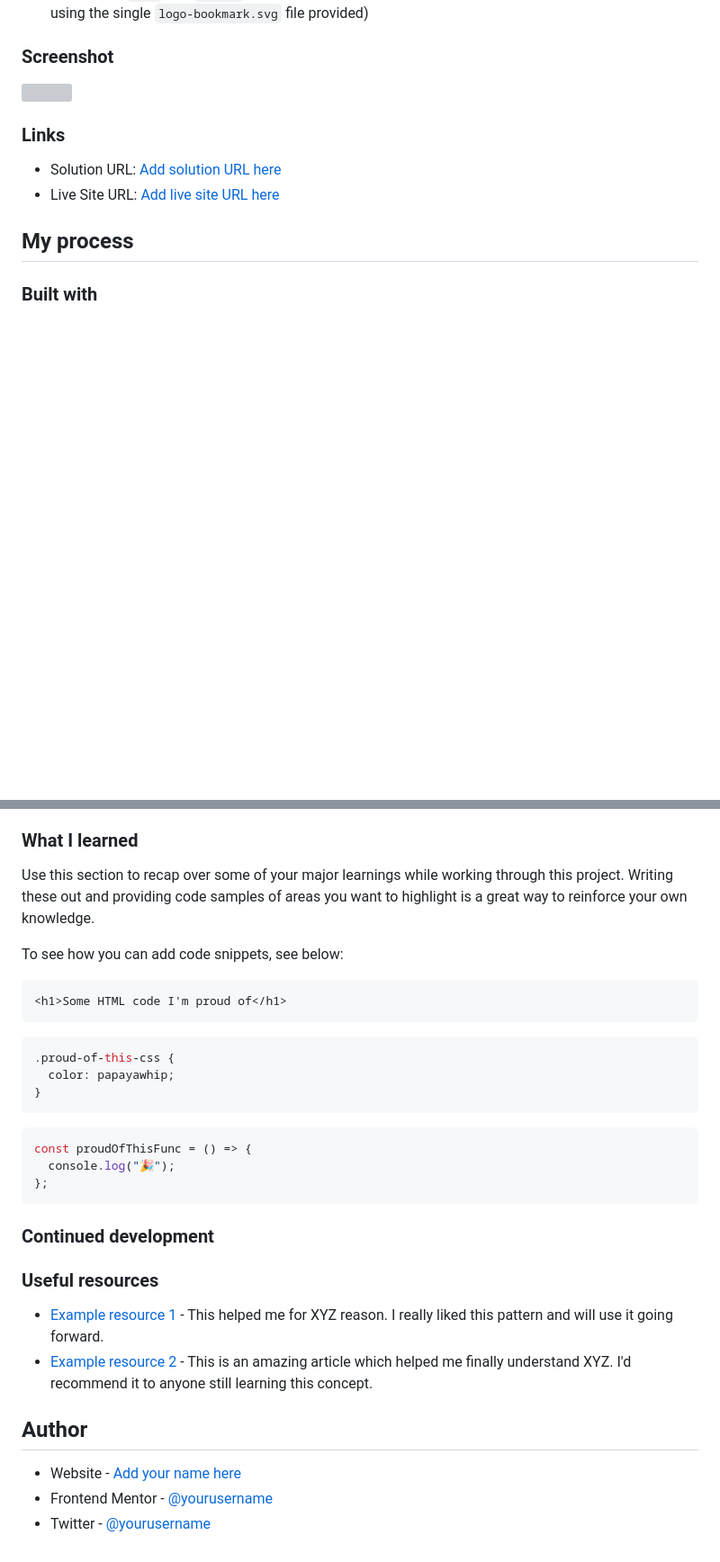
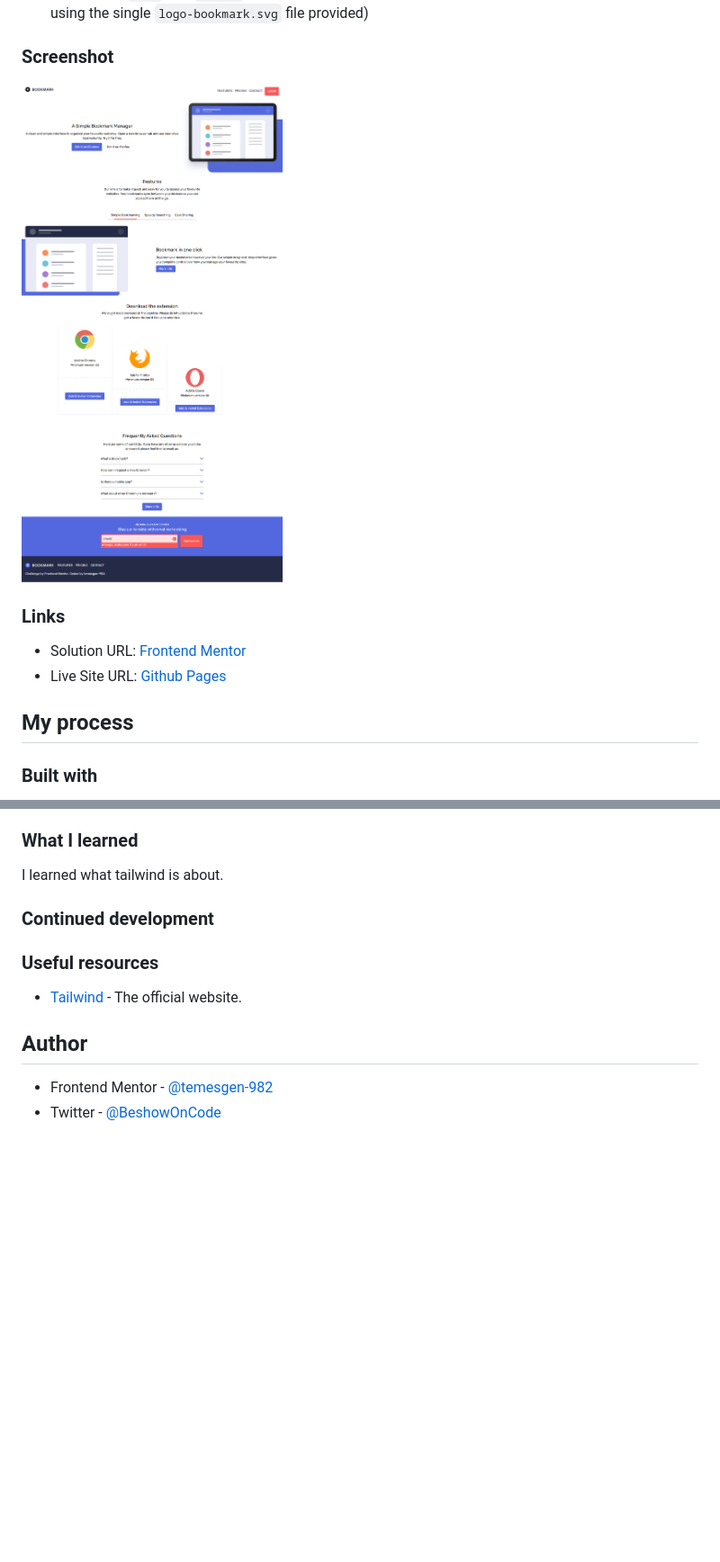
Before and after one commit to temesgen-982/bookmark-landing-page, a Markdown page: README.md, 2 parts joined by grey strips. Shown: that part at 90% size. Rendered like a GitHub page; pictures changed too: assets/images/screenshot.png (added); blank space fills up the shorter version; grey boxes are pictures that could not be loaded.

````diff
--- a/README.md
+++ b/README.md
@@ -38,12 +38,12 @@ For this challenge you'll need to:
 
 ### Screenshot
 
-![](./screenshot.jpg)
+![](assets/images/screenshot.png)
 
 ### Links
 
-- Solution URL: [Add solution URL here](https://your-solution-url.com)
-- Live Site URL: [Add live site URL here](https://your-live-site-url.com)
+- Solution URL: [Frontend Mentor](https://www.frontendmentor.io/solutions/bookmark-landing-page-Iej7bd1vJ-)
+- Live Site URL: [Github Pages](https://temesgen-982.github.io/bookmark-landing-page/)
 
 ## My process
 
@@ -58,35 +58,15 @@ For this challenge you'll need to:
 
 ### What I learned
 
-Use this section to recap over some of your major learnings while working through this project. Writing these out and providing code samples of areas you want to highlight is a great way to reinforce your own knowledge.
-
-To see how you can add code snippets, see below:
-
-```html
-<h1>Some HTML code I'm proud of</h1>
-```
-
-```css
-.proud-of-this-css {
-  color: papayawhip;
-}
-```
-
-```js
-const proudOfThisFunc = () => {
-  console.log("🎉");
-};
-```
+I learned what tailwind is about.
 
 ### Continued development
 
 ### Useful resources
 
-- [Example resource 1](https://www.example.com) - This helped me for XYZ reason. I really liked this pattern and will use it going forward.
-- [Example resource 2](https://www.example.com) - This is an amazing article which helped me finally understand XYZ. I'd recommend it to anyone still learning this concept.
+- [Tailwind](https://tailwindcss.com/docs/styling-with-utility-classes) - The official website.
 
 ## Author
 
-- Website - [Add your name here](https://www.your-site.com)
-- Frontend Mentor - [@yourusername](https://www.frontendmentor.io/profile/yourusername)
-- Twitter - [@yourusername](https://www.twitter.com/yourusername)
+- Frontend Mentor - [@temesgen-982](https://www.frontendmentor.io/profile/temesgen-982)
+- Twitter - [@BeshowOnCode](https://x.com/BeshowOnCode)
````
